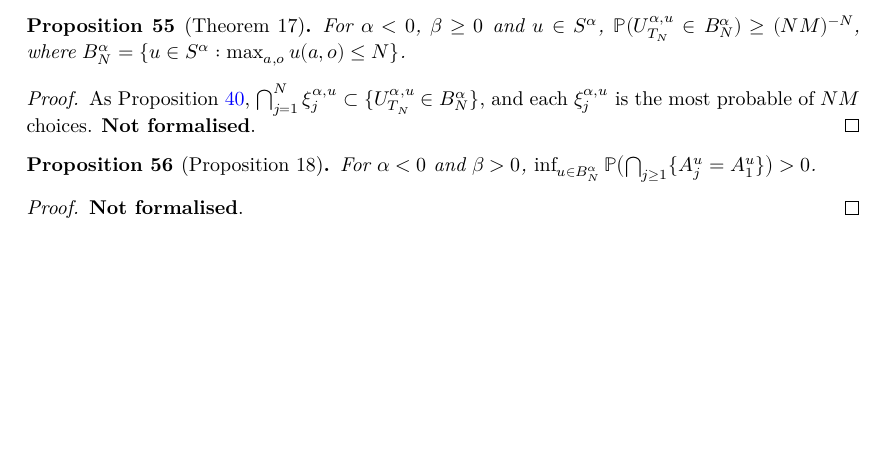
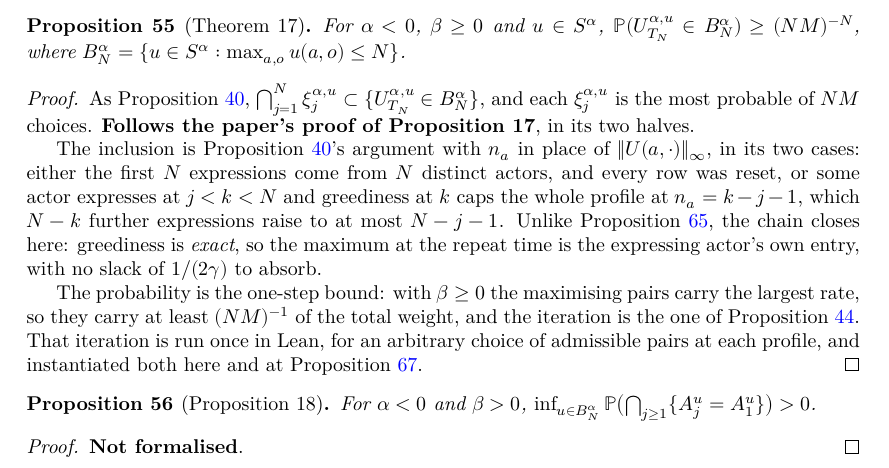
Before and after one commit to FelipePenafiel/social_network_lean, a LaTeX document (blueprint/src/print.tex, which reads blueprint/src/content.tex): part of page 15 of 25, cut so that both start at the same text, the shorter picture padded with empty space. Compiled offline with XeLaTeX.

Commit message:
Prove Proposition 17, and run Proposition 8's iteration once
Proposition 17 has two halves and the paper gives both in a sentence.  The
inclusion is Proposition 6's argument with `nₐ` in place of the row supremum,
in its two cases: either the first N expressions come from N distinct actors
and every row was reset, or some actor expresses at `j < k < N` and greediness
at `k` caps the whole profile at `k - j - 1`, which `N - k` further
expressions raise to at most `N - j - 1 ≤ N - 1`.

The chain closes here, and this is worth recording next to Proposition 22,
where it does not: greediness is exact, so the maximum at the repeat time is
the expressing actor's own entry, with no slack of `1/(2γ)` to absorb.  The
same two-case argument fails for `ξ̃` for exactly that reason.

The probability is the one-step bound: with `β ≥ 0` the maximising pairs carry
the largest rate, so they carry at least `(NM)⁻¹` of the total weight.

Both `ξ` and `ξ̃` say that the expressed pair lies in a set attached to the
profile reached at that moment, and Proposition 8's iteration uses nothing else
about them.  It is therefore run once, for an arbitrary such choice, and
instantiated twice — at `biasedArgmaxFinset` for Proposition 17 and at
`nearArgmaxFinset` for Proposition 24, which was proved against a copy of it in
the previous commit and now uses the shared version.

Both results are sorry-free.

Co-Authored-By: Claude Opus 5 <noreply@anthropic.com>
Claude-Session: https://claude.ai/code/session_01EqG64HYBxvKX3MdphcJTc3

```diff
--- a/blueprint/src/content.tex
+++ b/blueprint/src/content.tex
@@ -1117,11 +1117,28 @@ the process pointwise.
   $B_N^\alpha = \{ u \in \Salpha : \max_{a,o} u(a,o) \le N \}$.
 \end{proposition}
 \begin{proof}
-  \uses{prop:confinement}
+  \leanok
+  \uses{prop:confinement, prop:greedy-prob}
   As Proposition~\ref{prop:confinement},
   $\bigcap_{j=1}^N \xi_j^{\alpha,u} \subset \{U^{\alpha,u}_{T_N} \in B_N^\alpha\}$,
   and each $\xi_j^{\alpha,u}$ is the most probable of $NM$ choices.
-  \textbf{Not formalised}.
+  \textbf{Follows the paper's proof of Proposition~17}, in its two halves.
+
+  The inclusion is Proposition~\ref{prop:confinement}'s argument with $n_a$ in
+  place of $\|U(a,\cdot)\|_\infty$, in its two cases: either the first $N$
+  expressions come from $N$ distinct actors, and every row was reset, or some
+  actor expresses at $j < k < N$ and greediness at $k$ caps the whole profile at
+  $n_a = k-j-1$, which $N-k$ further expressions raise to at most $N-j-1$.
+  Unlike Proposition~\ref{prop:biased-confinement}, the chain closes here:
+  greediness is \emph{exact}, so the maximum at the repeat time is the expressing
+  actor's own entry, with no slack of $1/(2\gamma)$ to absorb.
+
+  The probability is the one-step bound: with $\beta \ge 0$ the maximising pairs
+  carry the largest rate, so they carry at least $(NM)^{-1}$ of the total
+  weight, and the iteration is the one of
+  Proposition~\ref{prop:greedy-prob}.  That iteration is run once in Lean, for
+  an arbitrary choice of admissible pairs at each profile, and instantiated both
+  here and at Proposition~\ref{prop:biased-greedy-prob}.
 \end{proof}
 
 \begin{proposition}[Proposition~18]
```
Also changed, not shown: .github/workflows/ci.yml (+4 -0 lines), 1 other file.
